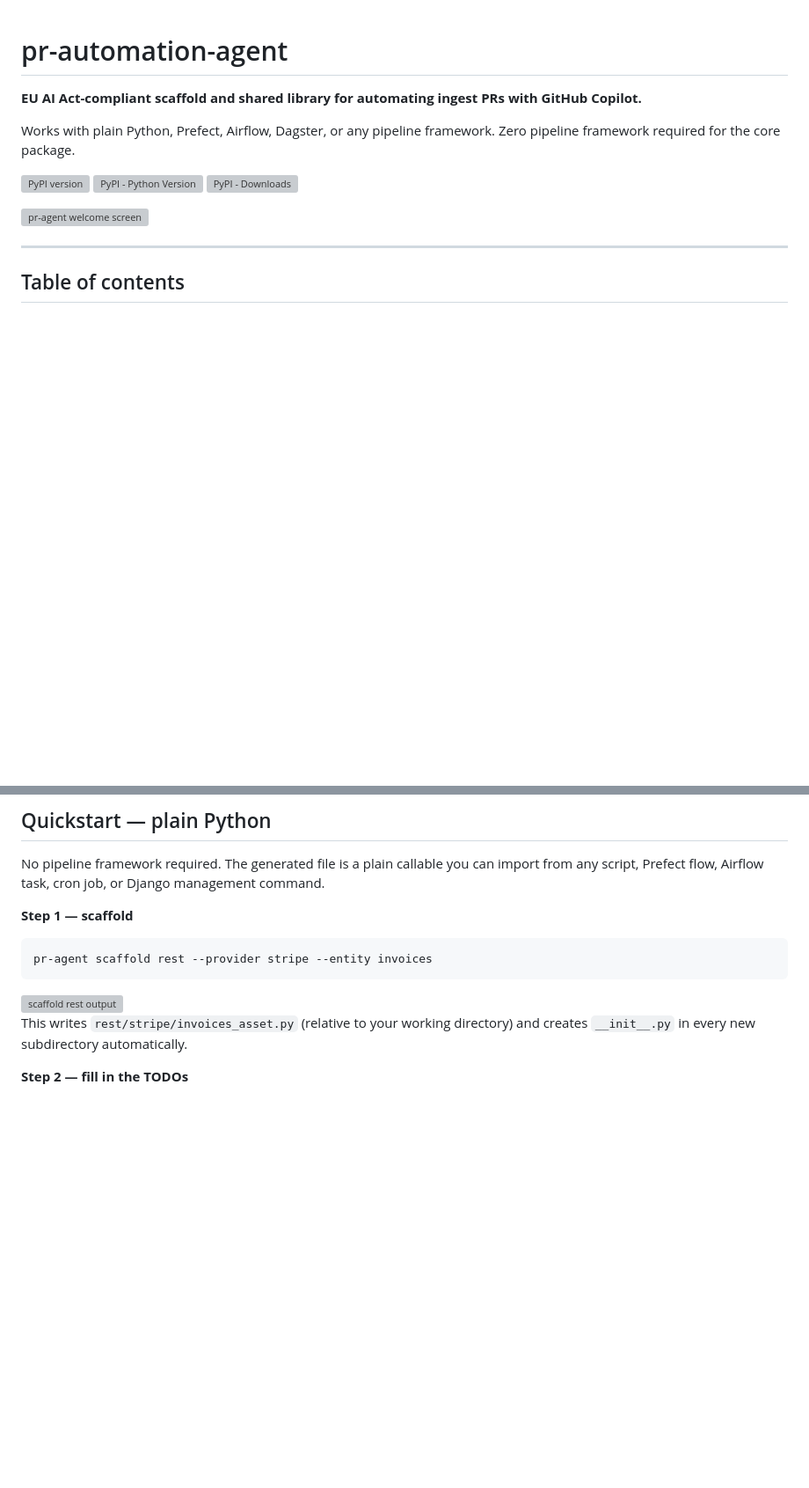
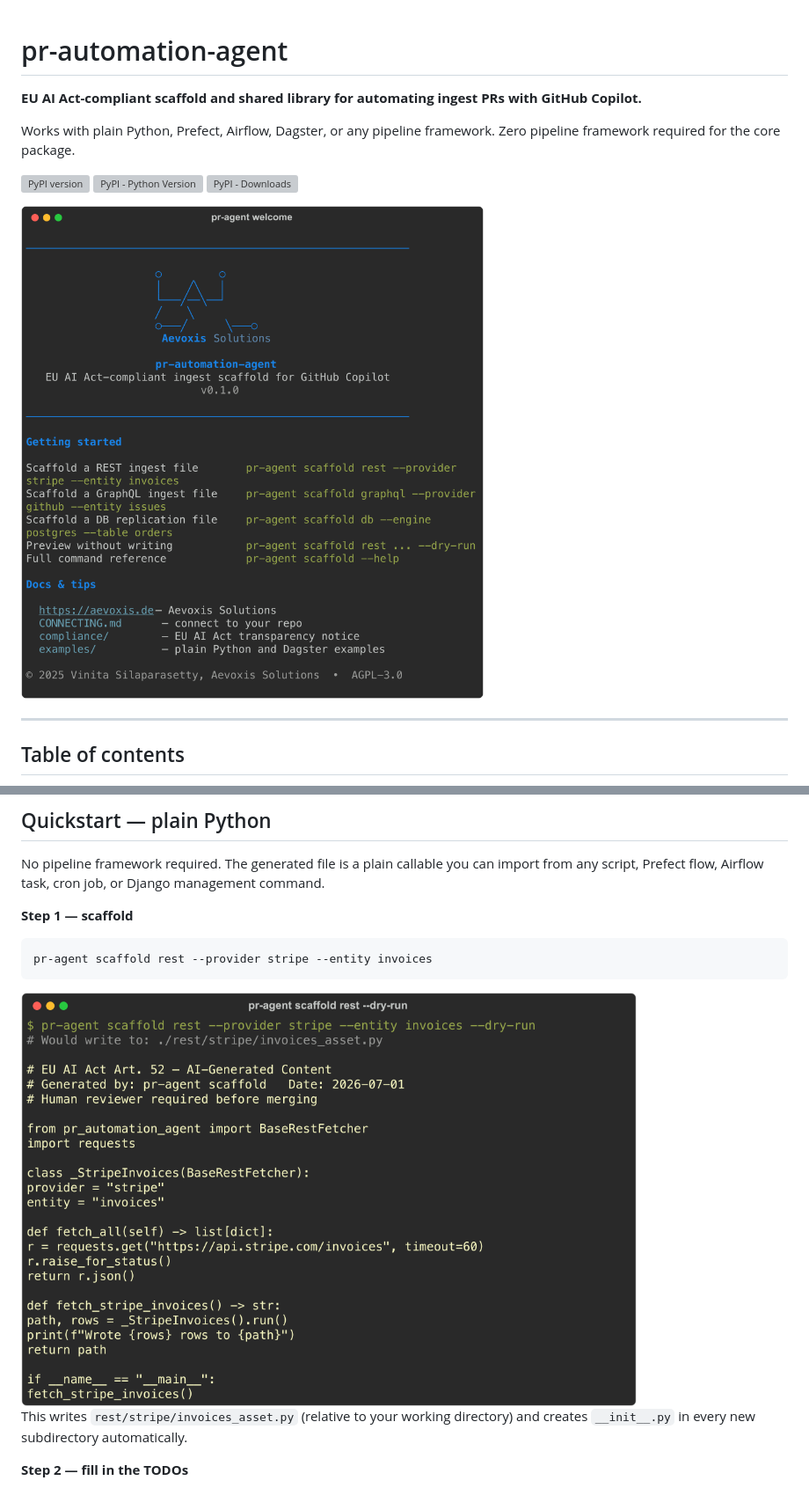
Before and after one commit to VinitaSilaparasetty/pr-automation-agent, a Markdown page: README.md, 2 parts joined by grey strips. Shown: that part at 88% size. Rendered like a GitHub page; pictures changed too: docs/assets/scaffold-rest.png (added), docs/assets/welcome.png (added); blank space fills up the shorter version; grey boxes are pictures that could not be loaded.

Commit message:
fix: convert screenshots to PNG with absolute URLs so they render on PyPI

````diff
--- a/README.md
+++ b/README.md
@@ -9,7 +9,7 @@ Zero pipeline framework required for the core package.
 [![PyPI - Python Version](https://img.shields.io/pypi/pyversions/pr-automation-agent)](https://pypi.org/project/pr-automation-agent/)
 [![PyPI - Downloads](https://img.shields.io/pypi/dm/pr-automation-agent)](https://pypi.org/project/pr-automation-agent/)
 
-<img src="docs/assets/welcome.svg" alt="pr-agent welcome screen" width="700"/>
+<img src="https://raw.githubusercontent.com/VinitaSilaparasetty/pr-automation-agent/main/docs/assets/welcome.png" alt="pr-agent welcome screen" width="700"/>
 
 ---
 
@@ -91,7 +91,7 @@ or Django management command.
 pr-agent scaffold rest --provider stripe --entity invoices
 ```
 
-<img src="docs/assets/scaffold-rest.svg" alt="scaffold rest output" width="700"/>
+<img src="https://raw.githubusercontent.com/VinitaSilaparasetty/pr-automation-agent/main/docs/assets/scaffold-rest.png" alt="scaffold rest output" width="700"/>
 
 This writes `rest/stripe/invoices_asset.py` (relative to your working directory)
 and creates `__init__.py` in every new subdirectory automatically.
````
Also changed, not shown: other parts of README.md (+1 -1 lines), docs/assets/scaffold-db.png (added).
